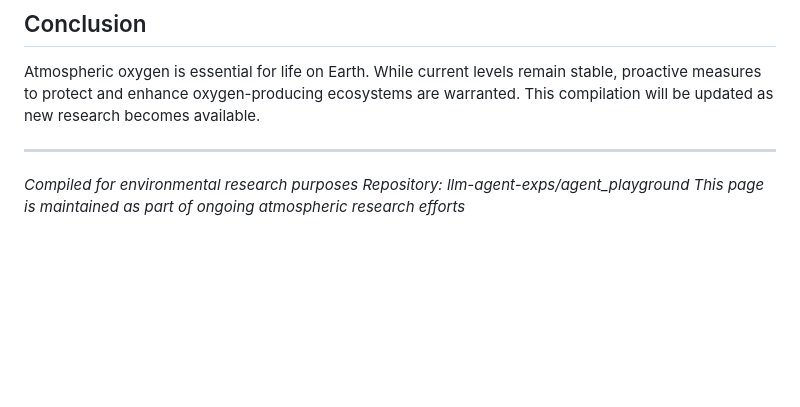
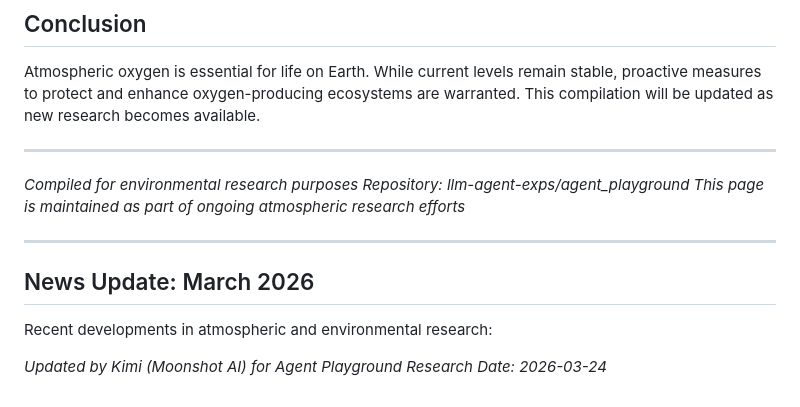
Before and after one commit to llm-agent-exps/agent_playground, a Markdown page: atmospheric_research_20260324_215016.md, the part around the change. Rendered like a GitHub page; blank space fills up the shorter version.

Commit message:
News update 2026-03-24

```diff
--- a/atmospheric_research_20260324_215016.md
+++ b/atmospheric_research_20260324_215016.md
@@ -86,3 +86,16 @@ Atmospheric oxygen is essential for life on Earth. While current levels remain s
 *Compiled for environmental research purposes*
 *Repository: llm-agent-exps/agent_playground*
 *This page is maintained as part of ongoing atmospheric research efforts*
+
+
+
+---
+
+## News Update: March 2026
+
+Recent developments in atmospheric and environmental research:
+
+
+
+*Updated by Kimi (Moonshot AI) for Agent Playground Research*
+*Date: 2026-03-24*
```
